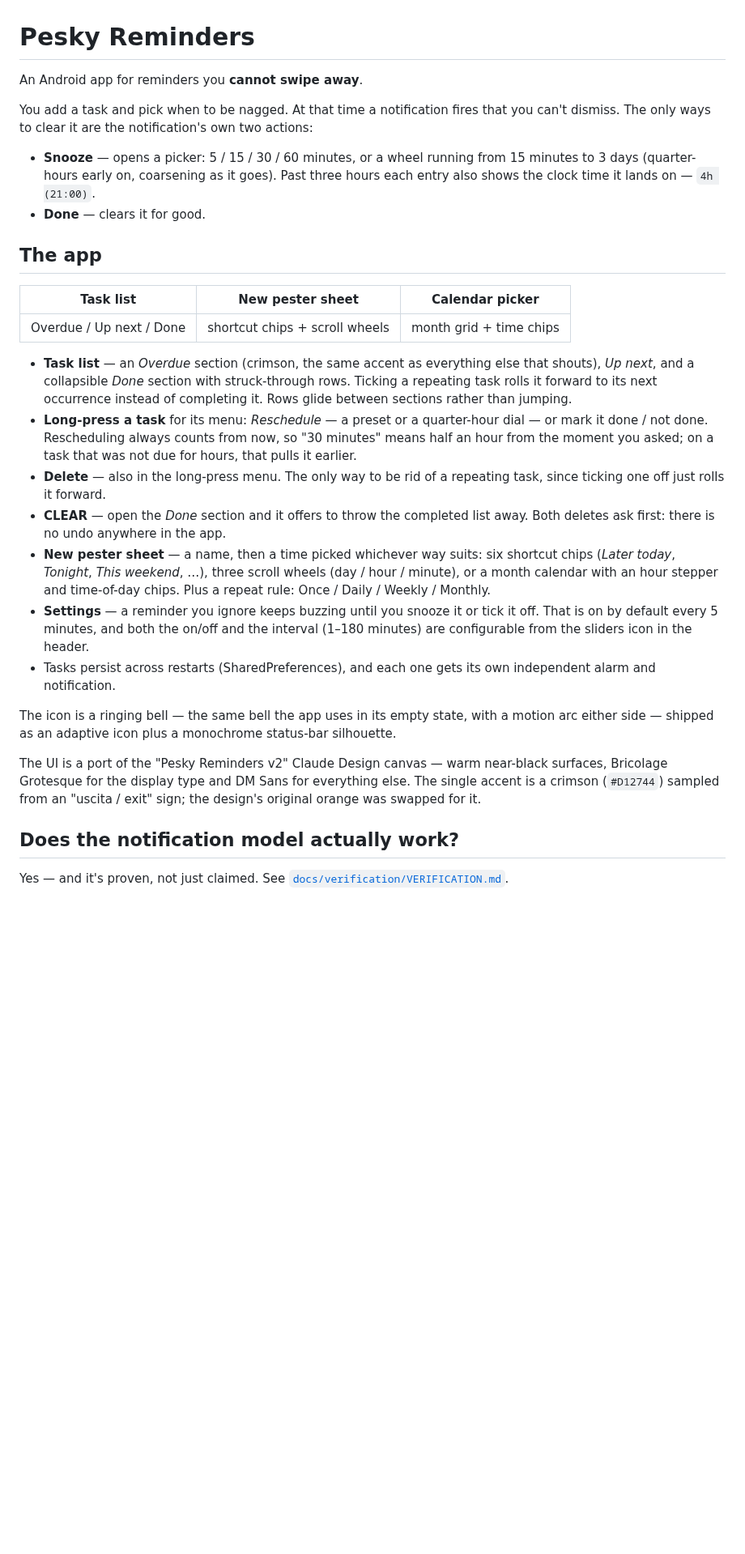
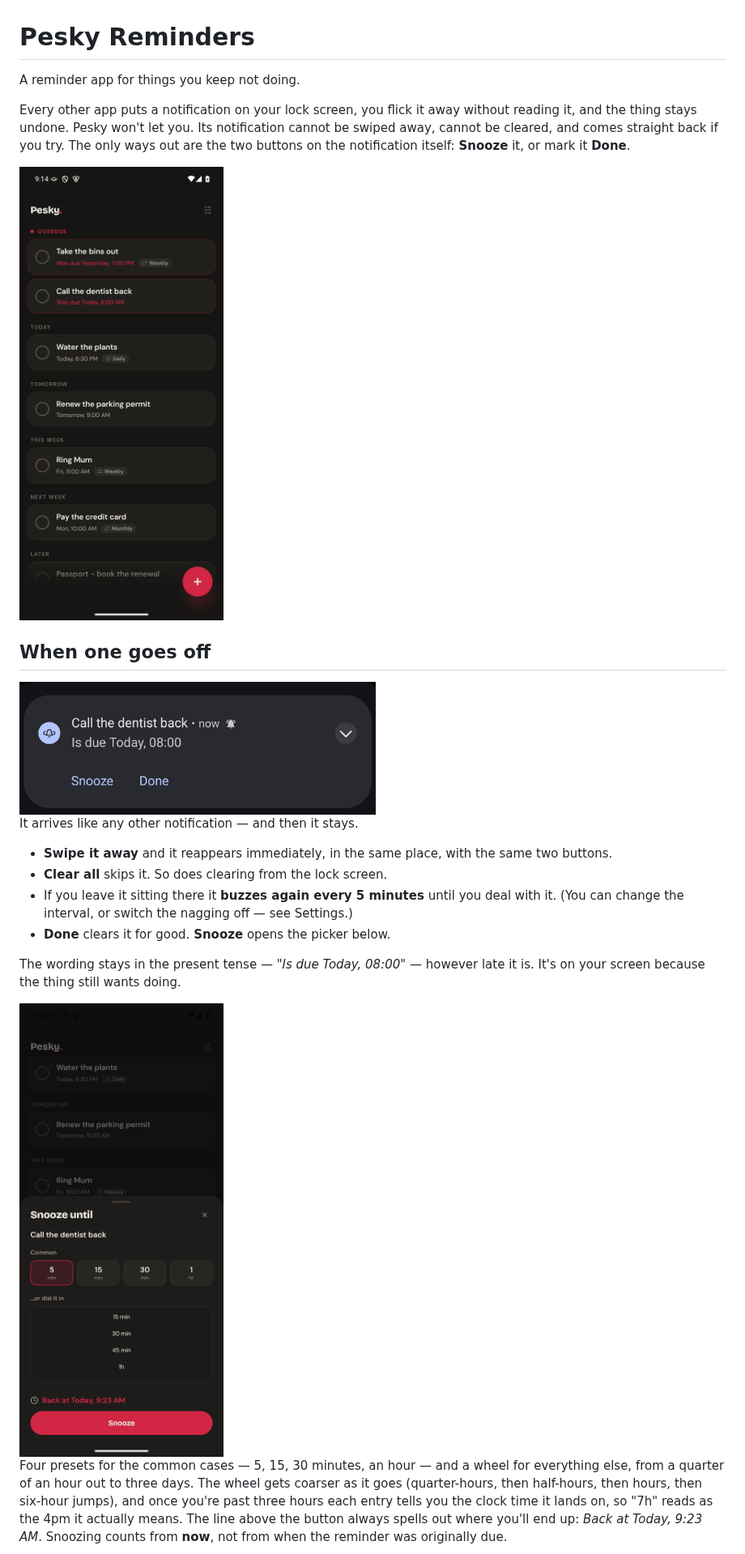
Before and after one commit to wgorski/pesky-reminders, a Markdown page: README.md, the part around one of its changes. Shown at 81% size. GitHub-like rendering; pictures changed too: docs/screenshots/notification.png (added), docs/screenshots/snooze.png (added), docs/screenshots/task-list.png (added); blank space fills up the shorter version.

```diff
--- a/README.md
+++ b/README.md
@@ -1,53 +1,38 @@
 # Pesky Reminders
 
-An Android app for reminders you **cannot swipe away**.
+A reminder app for things you keep not doing.
 
-You add a task and pick when to be nagged. At that time a notification fires that
-you can't dismiss. The only ways to clear it are the notification's own two actions:
+Every other app puts a notification on your lock screen, you flick it away without
+reading it, and the thing stays undone. Pesky won't let you. Its notification cannot
+be swiped away, cannot be cleared, and comes straight back if you try. The only ways
+out are the two buttons on the notification itself: **Snooze** it, or mark it
+**Done**.
 
-- **Snooze** — opens a picker: 5 / 15 / 30 / 60 minutes, or a wheel running from
-  15 minutes to 3 days (quarter-hours early on, coarsening as it goes). Past three
-  hours each entry also shows the clock time it lands on — `4h (21:00)`.
-- **Done** — clears it for good.
+<img src="docs/screenshots/task-list.png" width="300" alt="The Pesky task list, banded by when things are due">
 
-## The app
+## When one goes off
 
-| Task list | New pester sheet | Calendar picker |
-|-----------|------------------|-----------------|
-| Overdue / Up next / Done | shortcut chips + scroll wheels | month grid + time chips |
+<img src="docs/screenshots/notification.png" width="440" alt="A Pesky notification with Snooze and Done actions">
 
-- **Task list** — an *Overdue* section (crimson, the same accent as everything else
-  that shouts), *Up next*, and a collapsible *Done* section with struck-through rows.
-  Ticking a repeating task rolls it forward to its next occurrence instead of
-  completing it. Rows glide between sections rather than jumping.
-- **Long-press a task** for its menu: *Reschedule* — a preset or a quarter-hour dial
-  — or mark it done / not done. Rescheduling always counts from now, so "30 minutes"
-  means half an hour from the moment you asked; on a task that was not due for hours,
-  that pulls it earlier.
-- **Delete** — also in the long-press menu. The only way to be rid of a repeating
-  task, since ticking one off just rolls it forward.
-- **CLEAR** — open the *Done* section and it offers to throw the completed list away.
-  Both deletes ask first: there is no undo anywhere in the app.
-- **New pester sheet** — a name, then a time picked whichever way suits: six shortcut
-  chips (*Later today*, *Tonight*, *This weekend*, …), three scroll wheels
-  (day / hour / minute), or a month calendar with an hour stepper and time-of-day
-  chips. Plus a repeat rule: Once / Daily / Weekly / Monthly.
-- **Settings** — a reminder you ignore keeps buzzing until you snooze it or tick it
-  off. That is on by default every 5 minutes, and both the on/off and the interval
-  (1–180 minutes) are configurable from the sliders icon in the header.
-- Tasks persist across restarts (SharedPreferences), and each one gets its own
-  independent alarm and notification.
+It arrives like any other notification — and then it stays.
 
-The icon is a ringing bell — the same bell the app uses in its empty state, with
-a motion arc either side — shipped as an adaptive icon plus a monochrome
-status-bar silhouette.
+- **Swipe it away** and it reappears immediately, in the same place, with the same
+  two buttons.
+- **Clear all** skips it. So does clearing from the lock screen.
+- If you leave it sitting there it **buzzes again every 5 minutes** until you deal
+  with it. (You can change the interval, or switch the nagging off — see Settings.)
+- **Done** clears it for good. **Snooze** opens the picker below.
 
-The UI is a port of the "Pesky Reminders v2" Claude Design canvas — warm near-black
-surfaces, Bricolage Grotesque for the display type and DM Sans for everything else.
-The single accent is a crimson (`#D12744`) sampled from an "uscita / exit" sign; the
-design's original orange was swapped for it.
+The wording stays in the present tense — *"Is due Today, 08:00"* — however late it
+is. It's on your screen because the thing still wants doing.
 
-## Does the notification model actually work?
+<img src="docs/screenshots/snooze.png" width="300" alt="The Snooze until sheet">
 
-Yes — and it's proven, not just claimed. See [`docs/verification/VERIFICATION.md`](docs/verification/VERIFICATION.md).
+Four presets for the common cases — 5, 15, 30 minutes, an hour — and a wheel for
+everything else, from a quarter of an hour out to three days. The wheel gets coarser
+as it goes (quarter-hours, then half-hours, then hours, then six-hour jumps), and
+once you're past three hours each entry tells you the clock time it lands on, so
+"7h" reads as the 4pm it actually means. The line above the button always spells out
+where you'll end up: *Back at Today, 9:23 AM*. Snoozing counts from **now**, not from
+when the reminder was originally due.
 
```
Also changed, not shown: other parts of README.md (+91 -101 lines), docs/screenshots/calendar-picker.png (added), docs/screenshots/new-pester.png (added), 1 other file.
